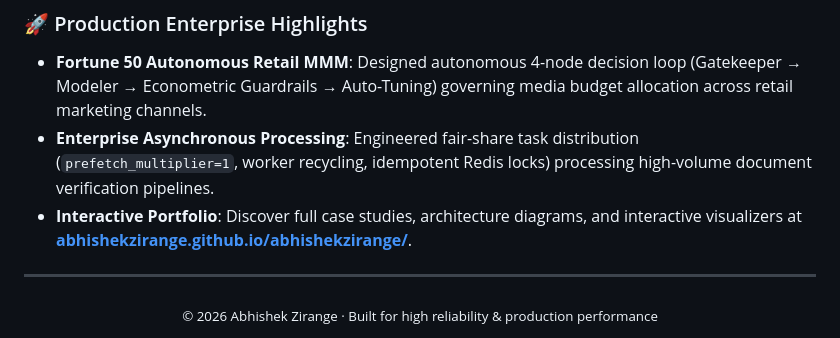
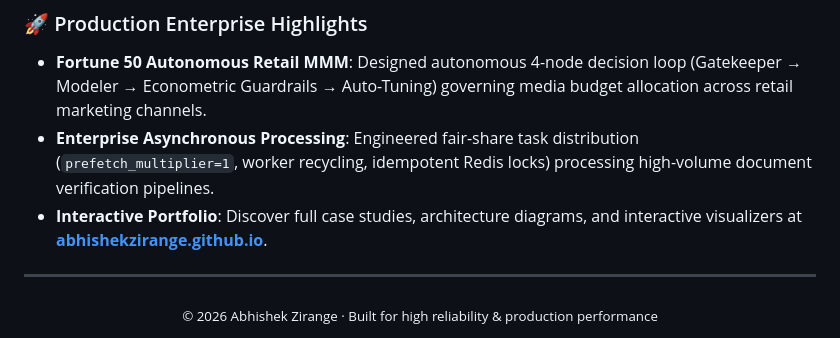
Before and after one commit to abhishekzirange/abhishekzirange, a Markdown page: README.md, the part around one of its changes. Drawn GitHub-style.

Commit message:
fix: update portfolio link to root domain abhishekzirange.github.io

```diff
--- a/README.md
+++ b/README.md
@@ -44,7 +44,7 @@ Data Scientist and AI/ML Engineer with **8+ years of production experience** bri
 
 - **Fortune 50 Autonomous Retail MMM**: Designed autonomous 4-node decision loop (Gatekeeper &rarr; Modeler &rarr; Econometric Guardrails &rarr; Auto-Tuning) governing media budget allocation across retail marketing channels.
 - **Enterprise Asynchronous Processing**: Engineered fair-share task distribution (`prefetch_multiplier=1`, worker recycling, idempotent Redis locks) processing high-volume document verification pipelines.
-- **Interactive Portfolio**: Discover full case studies, architecture diagrams, and interactive visualizers at **[abhishekzirange.github.io/abhishekzirange/](https://abhishekzirange.github.io/abhishekzirange/)**.
+- **Interactive Portfolio**: Discover full case studies, architecture diagrams, and interactive visualizers at **[abhishekzirange.github.io](https://abhishekzirange.github.io/)**.
 
 ---
 
```
Also changed, not shown: other parts of README.md (+1 -1 lines).
